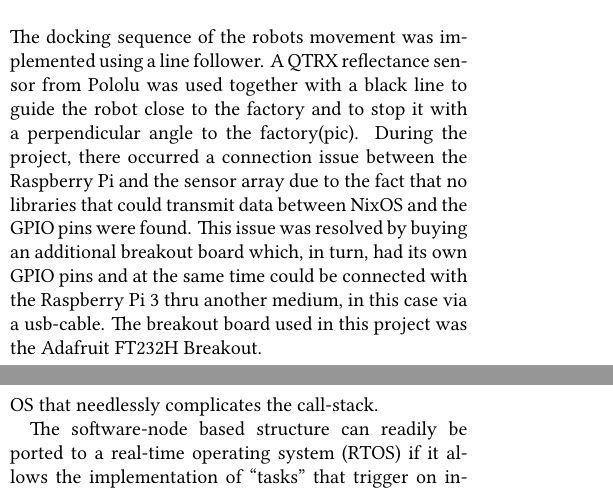
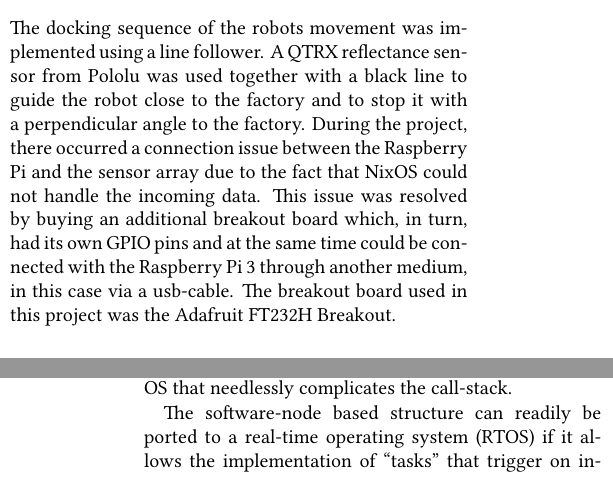
Before and after one commit to tmplt/ed7039e, a LaTeX document (report/master.tex, which reads report/sections/implementation.tex): two parts of the columns of pages 11 and 29 of 31, joined at a grey line, cut so that both start at the same text. Compiled offline with LuaLaTeX.

Commit message:
update implementation

```diff
--- a/report/sections/implementation.tex
+++ b/report/sections/implementation.tex
@@ -274,6 +274,6 @@ In order to get power to each motor servo and the Raspberry PI, two battery pack
 
 \subsection{Line Follower}
 
-The docking sequence of the robots movement was implemented using a line follower. A QTRX reflectance sensor from Pololu was used together with a black line to guide the robot close to the factory and to stop it with a perpendicular angle to the factory(pic). During the project, there occurred a connection issue between the Raspberry Pi and the sensor array due to the fact that no libraries that could transmit data between NixOS and the GPIO pins were found. This issue was resolved by buying an additional breakout board which, in turn, had its own GPIO pins and at the same time could be connected with the Raspberry Pi 3 thru another medium, in this case via a usb-cable. The breakout board used in this project was the Adafruit FT232H Breakout.
+The docking sequence of the robots movement was implemented using a line follower. A QTRX reflectance sensor from Pololu was used together with a black line to guide the robot close to the factory and to stop it with a perpendicular angle to the factory. During the project, there occurred a connection issue between the Raspberry Pi and the sensor array due to the fact that  NixOS could not handle the incoming data. This issue was resolved by buying an additional breakout board which, in turn, had its own GPIO pins and at the same time could be connected with the Raspberry Pi 3 through another medium, in this case via a usb-cable. The breakout board used in this project was the Adafruit FT232H Breakout.
 
 \subsubsection{Adafruit FT232H Breakout}
```
Also changed, not shown: report/sections/implementation.tex (2 more changed lines).
